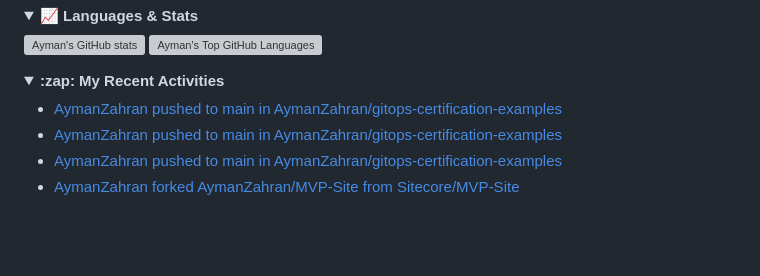
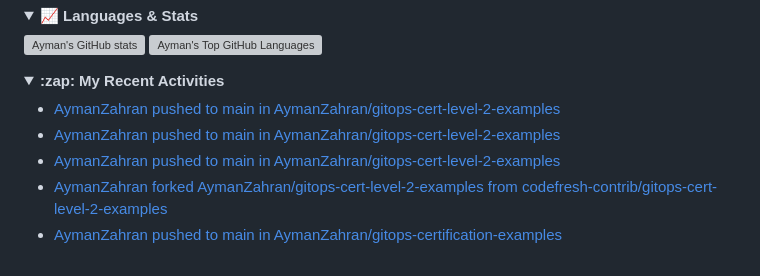
Before and after one commit to AymanZahran/AymanZahran, a Markdown page: README.md, the part around the change. Drawn GitHub-style; folded sections open; blank space fills up the shorter version; grey boxes are pictures that could not be loaded.

Commit message:
updated recent activity

```diff
--- a/README.md
+++ b/README.md
@@ -458,10 +458,11 @@ I can help you achieve faster software delivery, improved reliability, and reduc
 <summary><strong> :zap: My Recent Activities </strong></summary>
 
 <!-- ACTIVITY-LIST:START -->
+- [AymanZahran pushed to main in AymanZahran/gitops-cert-level-2-examples](https://github.com/AymanZahran/gitops-cert-level-2-examples/compare/303a2e15f5...94dc8e1f26)
+- [AymanZahran pushed to main in AymanZahran/gitops-cert-level-2-examples](https://github.com/AymanZahran/gitops-cert-level-2-examples/compare/0fd2262cb4...303a2e15f5)
+- [AymanZahran pushed to main in AymanZahran/gitops-cert-level-2-examples](https://github.com/AymanZahran/gitops-cert-level-2-examples/compare/cf2c7c0fc4...0fd2262cb4)
+- [AymanZahran forked AymanZahran/gitops-cert-level-2-examples from codefresh-contrib/gitops-cert-level-2-examples](https://github.com/AymanZahran/gitops-cert-level-2-examples)
 - [AymanZahran pushed to main in AymanZahran/gitops-certification-examples](https://github.com/AymanZahran/gitops-certification-examples/compare/93ee1e4b56...41af0eaa8f)
-- [AymanZahran pushed to main in AymanZahran/gitops-certification-examples](https://github.com/AymanZahran/gitops-certification-examples/compare/76ba617f4c...93ee1e4b56)
-- [AymanZahran pushed to main in AymanZahran/gitops-certification-examples](https://github.com/AymanZahran/gitops-certification-examples/compare/c89b02b341...76ba617f4c)
-- [AymanZahran forked AymanZahran/MVP-Site from Sitecore/MVP-Site](https://github.com/AymanZahran/MVP-Site)
 <!-- ACTIVITY-LIST:END -->
 
 </details>
```
